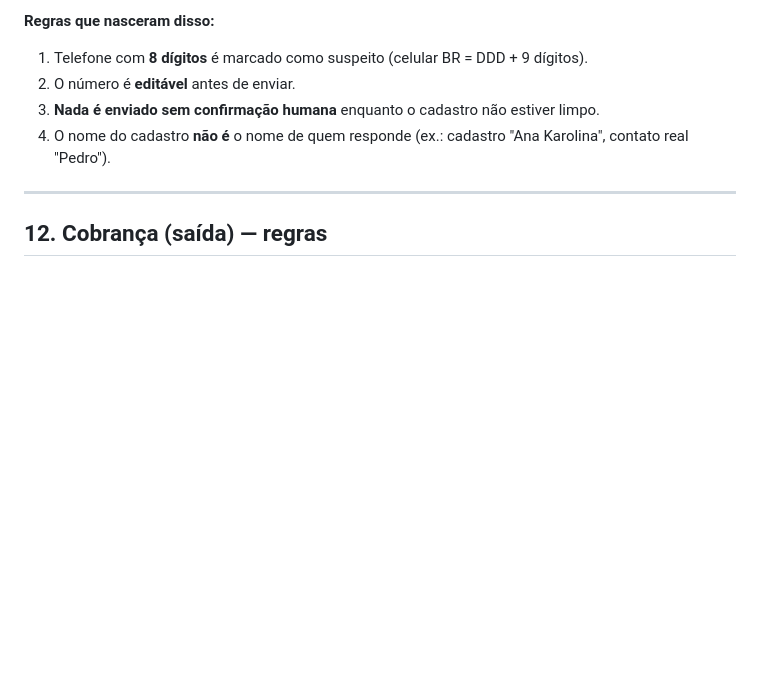
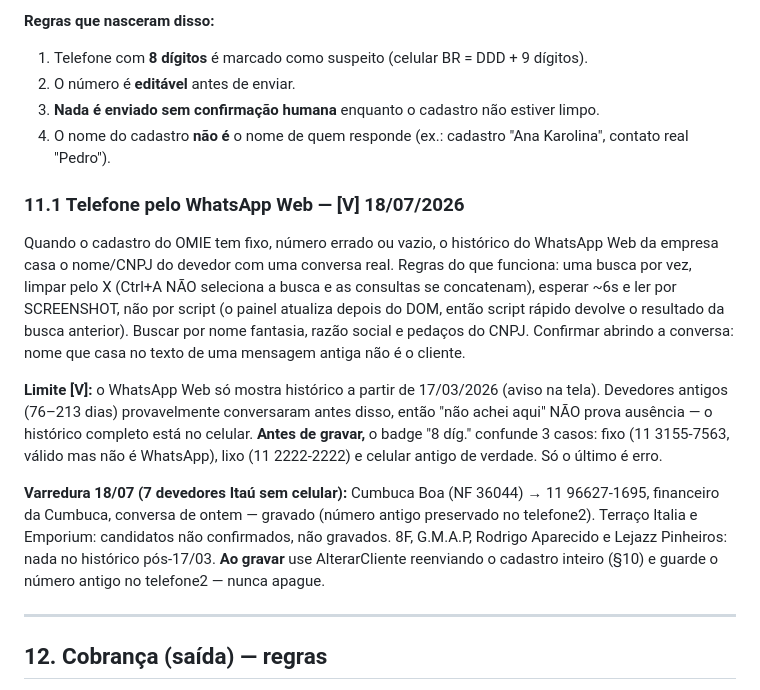
Before and after one commit to diegogomesmartins-boop/100livre-app, a Markdown page: REGRAS_BAIXA_CONCILIACAO_OMIE.md, the part around the change. GitHub-like rendering; blank space fills up the shorter version.

Commit message:
Regras 11.1: buscar telefone no WhatsApp Web + Cumbuca gravada

```diff
--- a/REGRAS_BAIXA_CONCILIACAO_OMIE.md
+++ b/REGRAS_BAIXA_CONCILIACAO_OMIE.md
@@ -627,6 +627,14 @@ Cobrança automática teria mandado boleto e valor para o WhatsApp de estranhos.
 3. **Nada é enviado sem confirmação humana** enquanto o cadastro não estiver limpo.
 4. O nome do cadastro **não é** o nome de quem responde (ex.: cadastro "Ana
    Karolina", contato real "Pedro").
+
+### 11.1 Telefone pelo WhatsApp Web — [V] 18/07/2026
+
+Quando o cadastro do OMIE tem fixo, número errado ou vazio, o histórico do WhatsApp Web da empresa casa o nome/CNPJ do devedor com uma conversa real. Regras do que funciona: uma busca por vez, limpar pelo X (Ctrl+A NÃO seleciona a busca e as consultas se concatenam), esperar ~6s e ler por SCREENSHOT, não por script (o painel atualiza depois do DOM, então script rápido devolve o resultado da busca anterior). Buscar por nome fantasia, razão social e pedaços do CNPJ. Confirmar abrindo a conversa: nome que casa no texto de uma mensagem antiga não é o cliente.
+
+**Limite [V]:** o WhatsApp Web só mostra histórico a partir de 17/03/2026 (aviso na tela). Devedores antigos (76–213 dias) provavelmente conversaram antes disso, então "não achei aqui" NÃO prova ausência — o histórico completo está no celular. **Antes de gravar,** o badge "8 díg." confunde 3 casos: fixo (11 3155-7563, válido mas não é WhatsApp), lixo (11 2222-2222) e celular antigo de verdade. Só o último é erro.
+
+**Varredura 18/07 (7 devedores Itaú sem celular):** Cumbuca Boa (NF 36044) → 11 96627-1695, financeiro da Cumbuca, conversa de ontem — gravado (número antigo preservado no telefone2). Terraço Italia e Emporium: candidatos não confirmados, não gravados. 8F, G.M.A.P, Rodrigo Aparecido e Lejazz Pinheiros: nada no histórico pós-17/03. **Ao gravar** use AlterarCliente reenviando o cadastro inteiro (§10) e guarde o número antigo no telefone2 — nunca apague.
 
 ---
 
```
